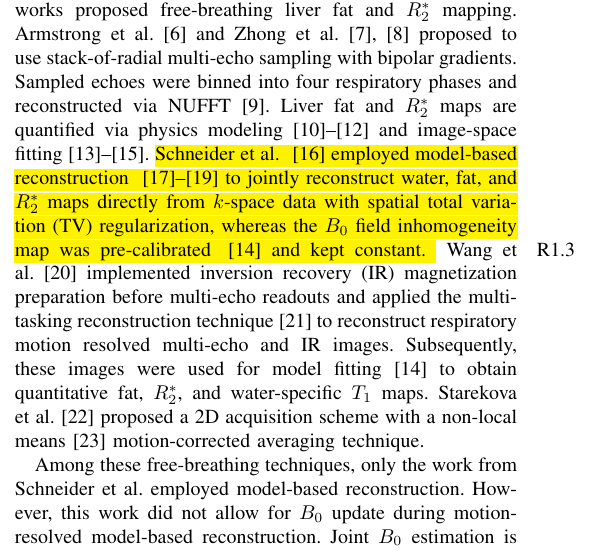
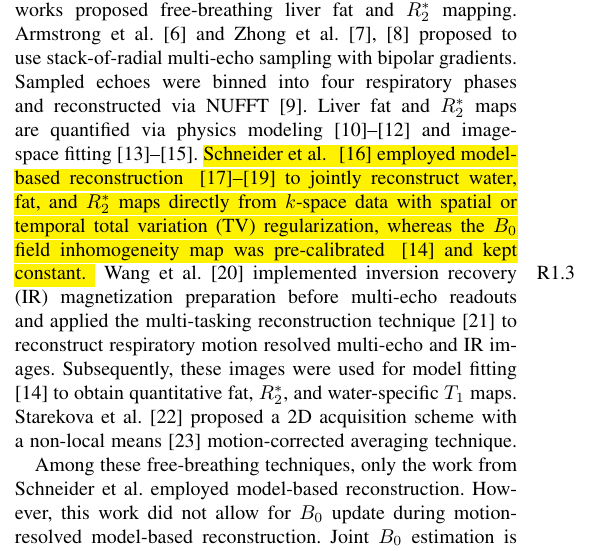
Before and after one commit to ZhengguoTan/publ_meco_liver_fb, a LaTeX paper (revision/Marked-up_Copy/tmi.tex): part of one column of page 2 of 14, cut so that both start at the same text. Compiled offline with pdfLaTeX.

Commit message:
corrections

```diff
--- a/revision/Marked-up_Copy/tmi.tex
+++ b/revision/Marked-up_Copy/tmi.tex
@@ -147,7 +147,7 @@ and image-space fitting \cite{reeder_2005_ideal,hernando_2010_gc,zhong_2014_wfad
 employed model-based reconstruction
 \mbox{\cite{block_2009_mobat2,fessler_2010_moba,doneva_2010_mobawf}}
 to jointly reconstruct water, fat, and $R_2^*$ maps directly from $k$-space data
-with spatial total variation (TV) regularization,
+with spatial or temporal total variation (TV) regularization,
 whereas the $B_0$ field inhomogeneity map was pre-calibrated \mbox{\cite{hernando_2010_gc}}
 and kept constant. } \marginnote{R1.3}
 Wang et al.~\cite{wang_2022_mt-me} implemented
```
